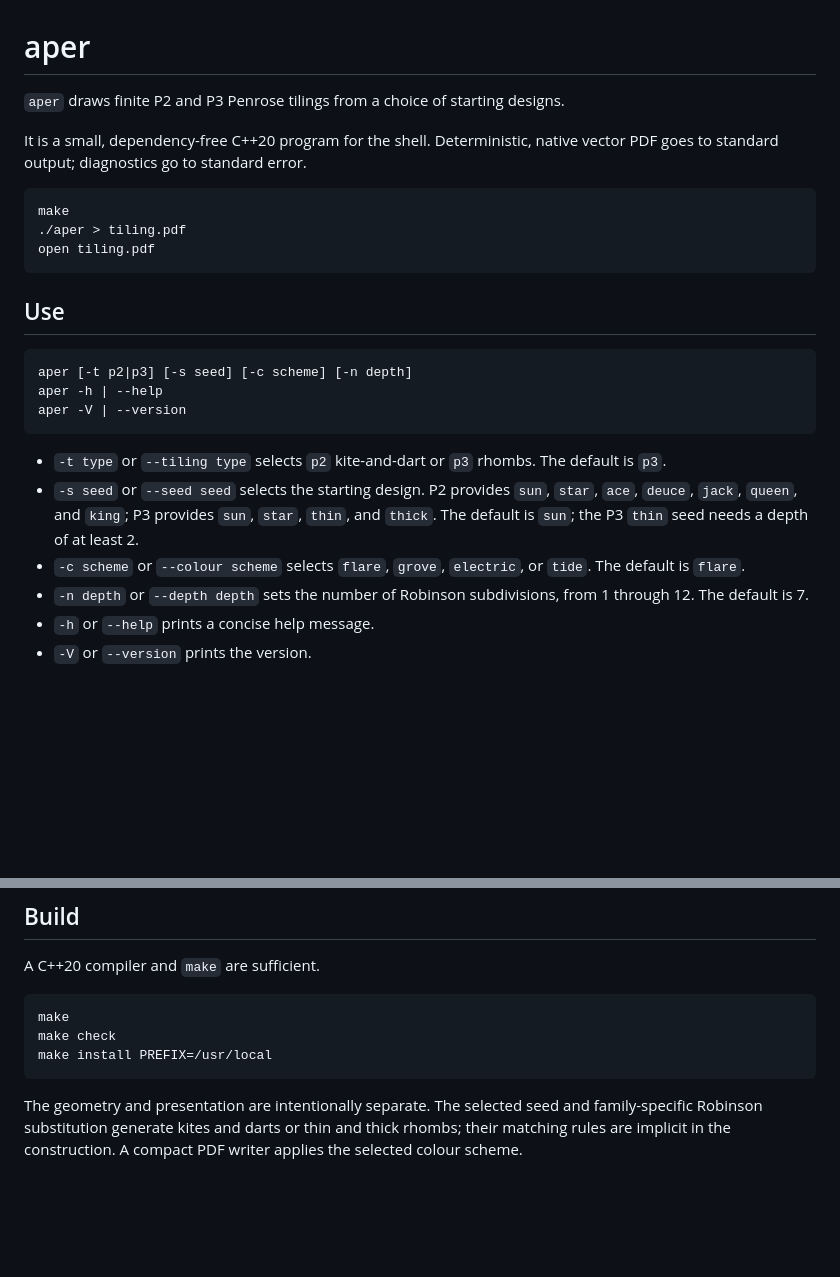
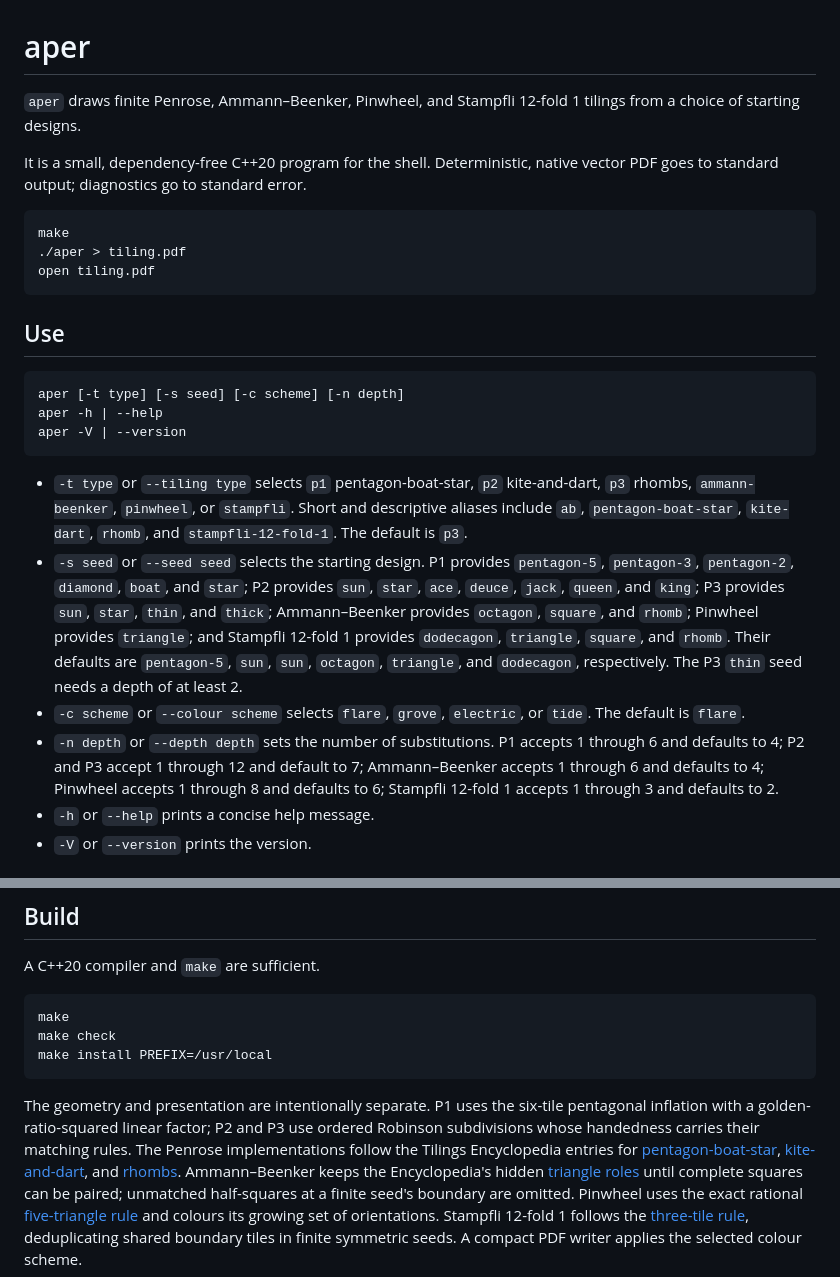
Before and after one commit to njlane314/aper, a Markdown page: README.md, 2 parts joined by grey strips. Drawn GitHub-style; blank space fills up the shorter version.

Commit message:
Add P1 and three more substitution tilings

````diff
--- a/README.md
+++ b/README.md
@@ -1,6 +1,7 @@
 # aper
 
-`aper` draws finite P2 and P3 Penrose tilings from a choice of starting designs.
+`aper` draws finite Penrose, Ammann–Beenker, Pinwheel, and Stampfli 12-fold 1
+tilings from a choice of starting designs.
 
 It is a small, dependency-free C++20 program for the shell. Deterministic,
 native vector PDF goes to standard output; diagnostics go to standard error.
@@ -14,22 +15,30 @@ open tiling.pdf
 ## Use
 
 ```text
-aper [-t p2|p3] [-s seed] [-c scheme] [-n depth]
+aper [-t type] [-s seed] [-c scheme] [-n depth]
 aper -h | --help
 aper -V | --version
 ```
 
-- `-t type` or `--tiling type` selects `p2` kite-and-dart or `p3` rhombs.
-  The default is `p3`.
-- `-s seed` or `--seed seed` selects the starting design. P2 provides `sun`,
-  `star`, `ace`, `deuce`, `jack`, `queen`, and `king`; P3 provides `sun`,
-  `star`, `thin`, and `thick`. The default is `sun`; the P3 `thin` seed needs
-  a depth of at least 2.
+- `-t type` or `--tiling type` selects `p1` pentagon-boat-star, `p2`
+  kite-and-dart, `p3` rhombs, `ammann-beenker`, `pinwheel`, or `stampfli`.
+  Short and descriptive aliases include `ab`, `pentagon-boat-star`,
+  `kite-dart`, `rhomb`, and `stampfli-12-fold-1`. The default is `p3`.
+- `-s seed` or `--seed seed` selects the starting design. P1 provides
+  `pentagon-5`, `pentagon-3`, `pentagon-2`, `diamond`, `boat`, and `star`;
+  P2 provides `sun`, `star`, `ace`, `deuce`, `jack`, `queen`, and `king`;
+  P3 provides `sun`, `star`, `thin`, and `thick`; Ammann–Beenker provides
+  `octagon`, `square`, and `rhomb`; Pinwheel provides `triangle`; and
+  Stampfli 12-fold 1 provides `dodecagon`, `triangle`, `square`, and `rhomb`.
+  Their defaults are `pentagon-5`, `sun`, `sun`, `octagon`, `triangle`, and
+  `dodecagon`, respectively. The P3 `thin` seed needs a depth of at least 2.
 - `-c scheme` or `--colour scheme` selects `flare`, `grove`, `electric`, or
   `tide`. The default is `flare`.
-- `-n depth` or `--depth depth` sets the number of Robinson subdivisions,
-  from 1 through 12.
-  The default is 7.
+- `-n depth` or `--depth depth` sets the number of substitutions. P1 accepts
+  1 through 6 and defaults to 4; P2 and P3 accept 1 through 12 and default to
+  7; Ammann–Beenker accepts 1 through 6 and defaults to 4; Pinwheel accepts
+  1 through 8 and defaults to 6; Stampfli 12-fold 1 accepts 1 through 3 and
+  defaults to 2.
 - `-h` or `--help` prints a concise help message.
 - `-V` or `--version` prints the version.
 
@@ -81,7 +110,19 @@ make check
 make install PREFIX=/usr/local
 ```
 
-The geometry and presentation are intentionally separate. The selected seed and
-family-specific Robinson substitution generate kites and darts or thin and thick
-rhombs; their matching rules are implicit in the construction. A compact PDF
+The geometry and presentation are intentionally separate. P1 uses the six-tile
+pentagonal inflation with a golden-ratio-squared linear factor; P2 and P3 use
+ordered Robinson subdivisions whose handedness carries their matching rules.
+The Penrose implementations follow the Tilings Encyclopedia entries for
+[pentagon-boat-star](https://tilings.math.uni-bielefeld.de/substitution/penrose-pentagon-boat-star/),
+[kite-and-dart](https://tilings.math.uni-bielefeld.de/substitution/penrose-kite-dart/),
+and [rhombs](https://tilings.math.uni-bielefeld.de/substitution/penrose-rhomb/).
+Ammann–Beenker keeps the Encyclopedia's hidden
+[triangle roles](https://tilings.math.uni-bielefeld.de/substitution/ammann-beenker-rhomb-triangle/)
+until complete squares can be paired; unmatched half-squares at a finite
+seed's boundary are omitted. Pinwheel uses the exact rational
+[five-triangle rule](https://tilings.math.uni-bielefeld.de/substitution/pinwheel/)
+and colours its growing set of orientations. Stampfli 12-fold 1 follows the
+[three-tile rule](https://tilings.math.uni-bielefeld.de/substitution/stampflis-12-fold-1/),
+deduplicating shared boundary tiles in finite symmetric seeds. A compact PDF
 writer applies the selected colour scheme.
````
Also changed, not shown: other parts of README.md (+22 -2 lines), doc/aper-ammann-beenker-octagon-grove.png (added), doc/aper-p1-pentagon-5-flare.png (added), doc/aper-p1-star-electric.png (added), doc/aper-pinwheel-triangle-tide.png (added), doc/aper-stampfli-dodecagon-flare.png (added), 9 other files.
